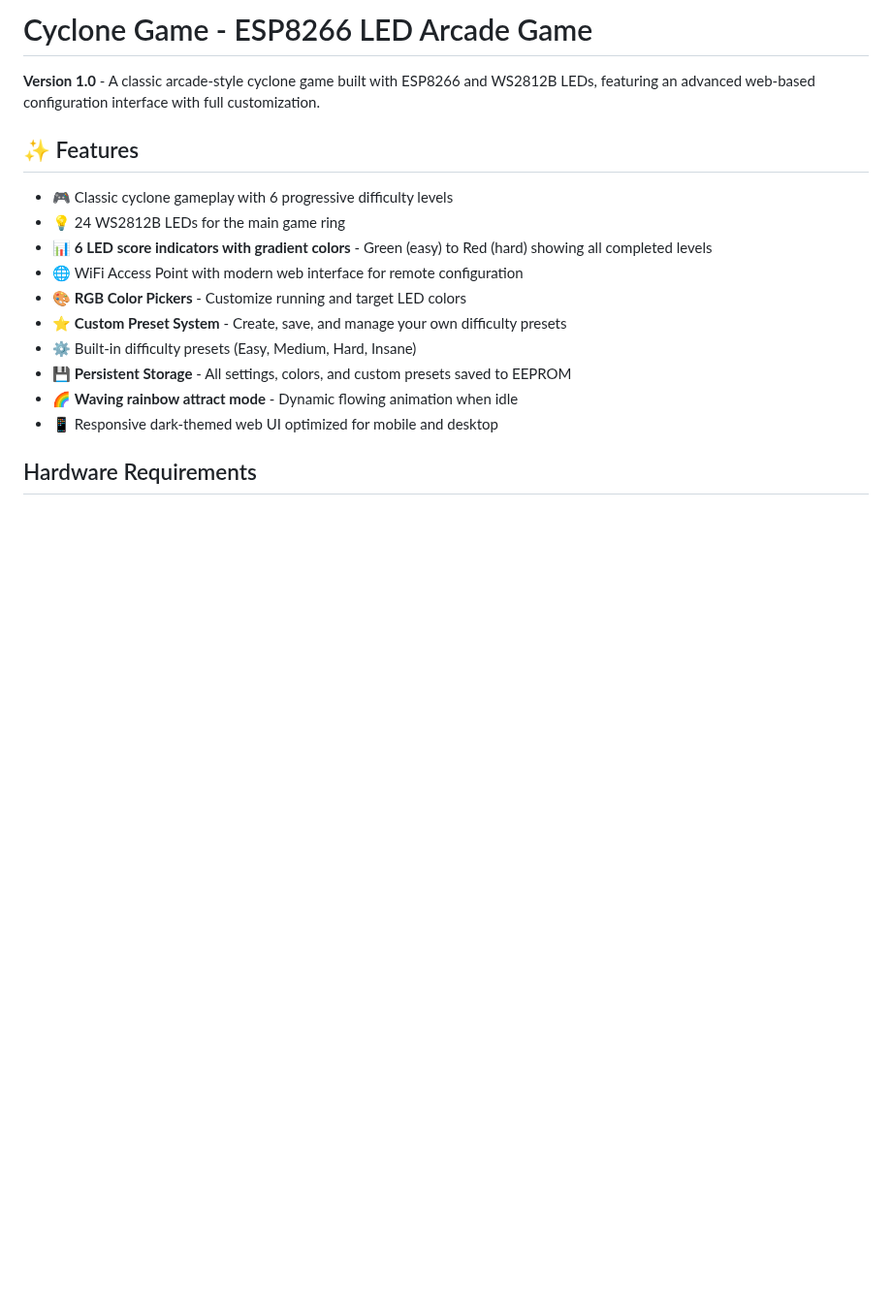
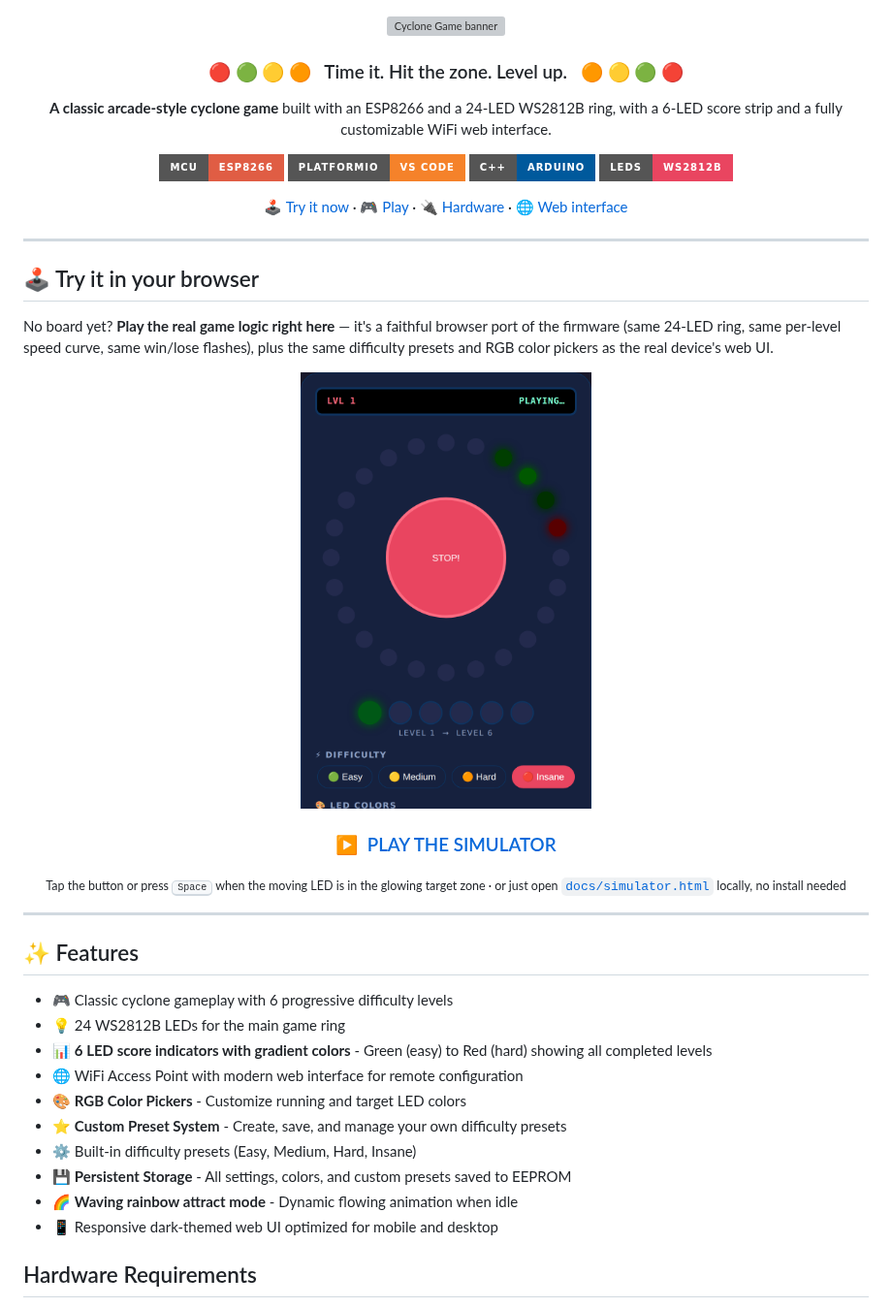
Before and after one commit to Am4l-babu/cyclone-game, a Markdown page: README.md, the part around the change. Shown at 97% size. Rendered like a GitHub page; pictures changed too: docs/simulator-preview.png (added); badges without logos; blank space fills up the shorter version; grey boxes are pictures that could not be loaded.

Commit message:
Add interactive browser simulator and give README a hero section
Adds docs/simulator.html: a faithful browser port of the firmware's
game loop (24-LED ring, per-level speed curve, wide vs. exact target
zones, win/lose flash sequences, gradient score LEDs, rainbow attract
mode) with the same difficulty presets and RGB color pickers as the
device's own web UI. Also adds docs/banner.svg and a preview image,
and updates the README with a "Try it in your browser" section
linking to the simulator via htmlpreview.github.io.

Co-Authored-By: Claude Sonnet 5 <noreply@anthropic.com>
Claude-Session: https://claude.ai/code/session_017q8BiiVqd1qZVmsrLJhti4

```diff
--- a/README.md
+++ b/README.md
@@ -1,6 +1,46 @@
-# Cyclone Game - ESP8266 LED Arcade Game
+<div align="center">
 
-**Version 1.0** - A classic arcade-style cyclone game built with ESP8266 and WS2812B LEDs, featuring an advanced web-based configuration interface with full customization.
+<img src="docs/banner.svg" alt="Cyclone Game banner" width="100%"/>
+
+### 🔴 🟢 🟡 🟠 &nbsp; Time it. Hit the zone. Level up. &nbsp; 🟠 🟡 🟢 🔴
+
+**A classic arcade-style cyclone game** built with an ESP8266 and a 24-LED WS2812B ring,
+with a 6-LED score strip and a fully customizable WiFi web interface.
+
+![ESP8266](https://img.shields.io/badge/MCU-ESP8266-red?style=for-the-badge&logo=espressif&logoColor=white)
+![PlatformIO](https://img.shields.io/badge/PlatformIO-VS%20Code-F5822A?style=for-the-badge&logo=platformio&logoColor=white)
+![C++](https://img.shields.io/badge/C%2B%2B-Arduino-00599C?style=for-the-badge&logo=cplusplus&logoColor=white)
+![WS2812B](https://img.shields.io/badge/LEDs-WS2812B-e94560?style=for-the-badge)
+
+[🕹 Try it now](#-try-it-in-your-browser) ·
+[🎮 Play](#how-to-play) ·
+[🔌 Hardware](#hardware-requirements) ·
+[🌐 Web interface](#web-interface)
+
+</div>
+
+---
+
+## 🕹 Try it in your browser
+
+No board yet? **Play the real game logic right here** — it's a faithful browser port of the
+firmware (same 24-LED ring, same per-level speed curve, same win/lose flashes), plus the same
+difficulty presets and RGB color pickers as the real device's web UI.
+
+<div align="center">
+
+<a href="https://htmlpreview.github.io/?https://github.com/Am4l-babu/cyclone-game/blob/main/docs/simulator.html">
+  <img src="docs/simulator-preview.png" alt="Cyclone Game browser simulator" width="300"/>
+</a>
+
+### [▶️ &nbsp;PLAY THE SIMULATOR](https://htmlpreview.github.io/?https://github.com/Am4l-babu/cyclone-game/blob/main/docs/simulator.html)
+
+<sub>Tap the button or press <kbd>Space</kbd> when the moving LED is in the glowing target zone
+· or just open <a href="docs/simulator.html"><code>docs/simulator.html</code></a> locally, no install needed</sub>
+
+</div>
+
+---
 
 ## ✨ Features
 
```
Also changed, not shown: 2 other files.
